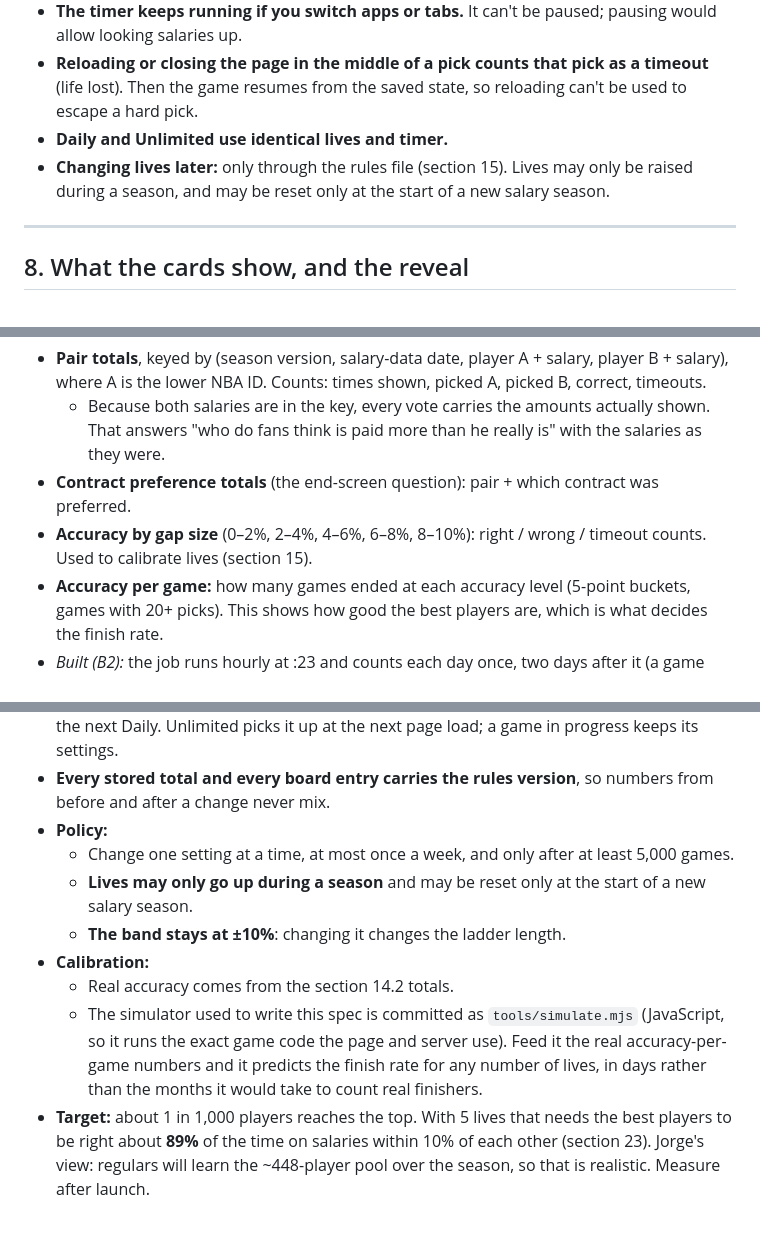
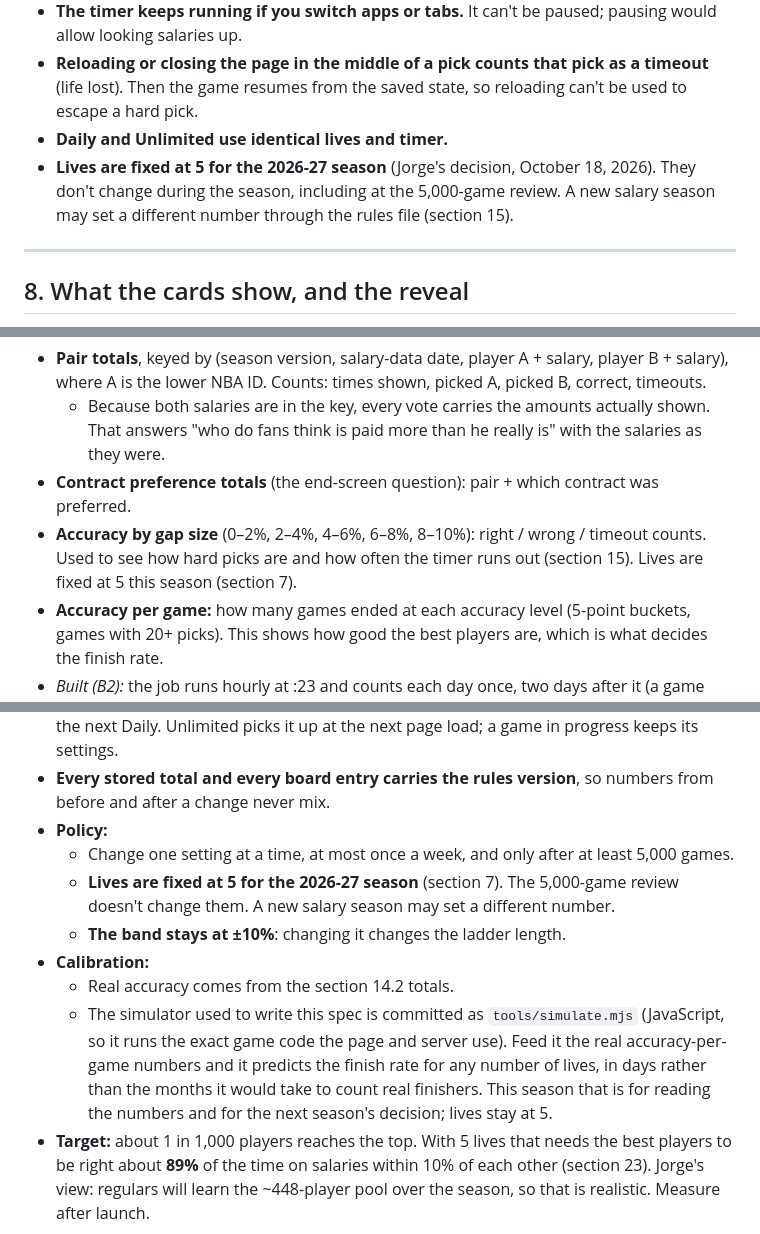
Before and after one commit to jsierrahoopshype/salary-ladder, a Markdown page: docs/salary-ladder-spec.md, 3 parts joined by grey strips. Rendered like a GitHub page.

```diff
--- a/docs/salary-ladder-spec.md
+++ b/docs/salary-ladder-spec.md
@@ -161,7 +161,7 @@ How each kind of player is handled:
 - **The timer keeps running if you switch apps or tabs.** It can't be paused; pausing would allow looking salaries up.
 - **Reloading or closing the page in the middle of a pick counts that pick as a timeout** (life lost). Then the game resumes from the saved state, so reloading can't be used to escape a hard pick.
 - **Daily and Unlimited use identical lives and timer.**
-- **Changing lives later:** only through the rules file (section 15). Lives may only be raised during a season, and may be reset only at the start of a new salary season.
+- **Lives are fixed at 5 for the 2026-27 season** (Jorge's decision, October 18, 2026). They don't change during the season, including at the 5,000-game review. A new salary season may set a different number through the rules file (section 15).
 
 ---
 
@@ -352,7 +352,7 @@ A scheduled job runs once a day after the 9 AM ET reset. It adds the day's recor
 - **Pair totals**, keyed by (season version, salary-data date, player A + salary, player B + salary), where A is the lower NBA ID. Counts: times shown, picked A, picked B, correct, timeouts.
   - Because both salaries are in the key, every vote carries the amounts actually shown. That answers "who do fans think is paid more than he really is" with the salaries as they were.
 - **Contract preference totals** (the end-screen question): pair + which contract was preferred.
-- **Accuracy by gap size** (0–2%, 2–4%, 4–6%, 6–8%, 8–10%): right / wrong / timeout counts. Used to calibrate lives (section 15).
+- **Accuracy by gap size** (0–2%, 2–4%, 4–6%, 6–8%, 8–10%): right / wrong / timeout counts. Used to see how hard picks are and how often the timer runs out (section 15). Lives are fixed at 5 this season (section 7).
 - **Accuracy per game:** how many games ended at each accuracy level (5-point buckets, games with 20+ picks). This shows how good the best players are, which is what decides the finish rate.
 - *Built (B2):* the job runs hourly at :23 and counts each day once, two days after it (a game started just before 9 AM ET may arrive up to 24 hours later). Each step writes its totals and its place together, so a stop never counts a game twice. The end-screen percentage reads score counts that a 5-minute job rebuilds from the records, so each game end reads one small row.
 
@@ -372,11 +372,11 @@ An admin-key endpoint downloads the totals as CSV. That is how the Trade Machine
 - **Every stored total and every board entry carries the rules version**, so numbers from before and after a change never mix.
 - **Policy:**
   - Change one setting at a time, at most once a week, and only after at least 5,000 games.
-  - **Lives may only go up during a season** and may be reset only at the start of a new salary season.
+  - **Lives are fixed at 5 for the 2026-27 season** (section 7). The 5,000-game review doesn't change them. A new salary season may set a different number.
   - **The band stays at ±10%**: changing it changes the ladder length.
 - **Calibration:**
   - Real accuracy comes from the section 14.2 totals.
-  - The simulator used to write this spec is committed as `tools/simulate.mjs` (JavaScript, so it runs the exact game code the page and server use). Feed it the real accuracy-per-game numbers and it predicts the finish rate for any number of lives, in days rather than the months it would take to count real finishers.
+  - The simulator used to write this spec is committed as `tools/simulate.mjs` (JavaScript, so it runs the exact game code the page and server use). Feed it the real accuracy-per-game numbers and it predicts the finish rate for any number of lives, in days rather than the months it would take to count real finishers. This season that is for reading the numbers and for the next season's decision; lives stay at 5.
 - **Target:** about 1 in 1,000 players reaches the top. With 5 lives that needs the best players to be right about **89%** of the time on salaries within 10% of each other (section 23). Jorge's view: regulars will learn the ~448-player pool over the season, so that is realistic. Measure after launch.
 
 ---
```
Also changed, not shown: other parts of docs/salary-ladder-spec.md (+1 -1 lines), docs/salary-ladder-build-plan.md (+2 -2 lines).
